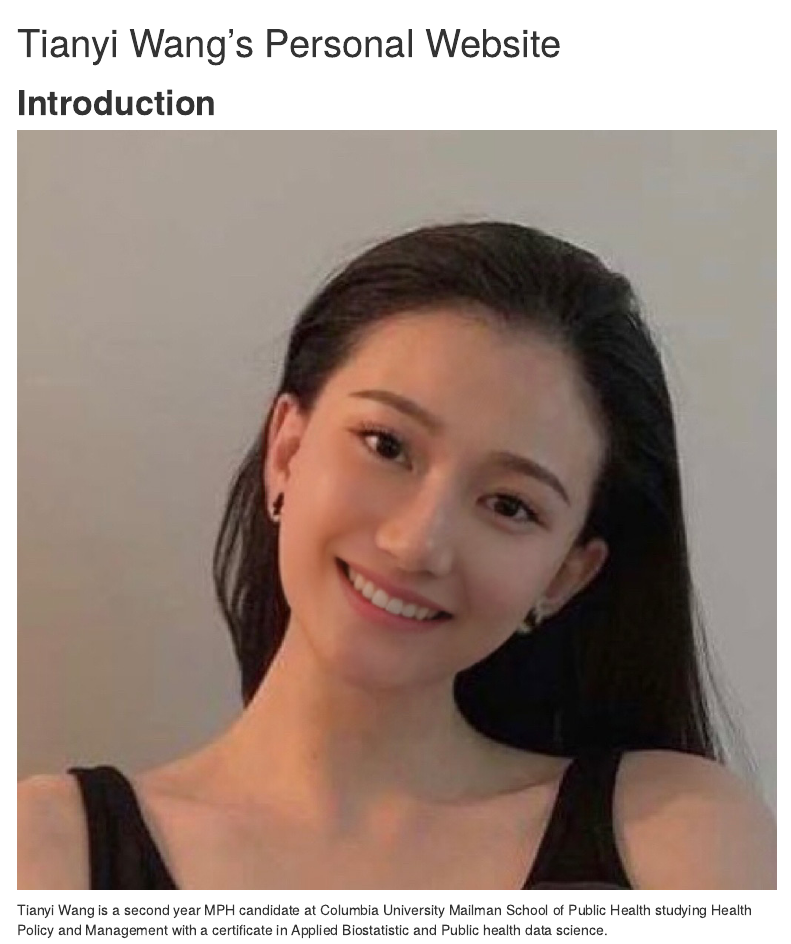
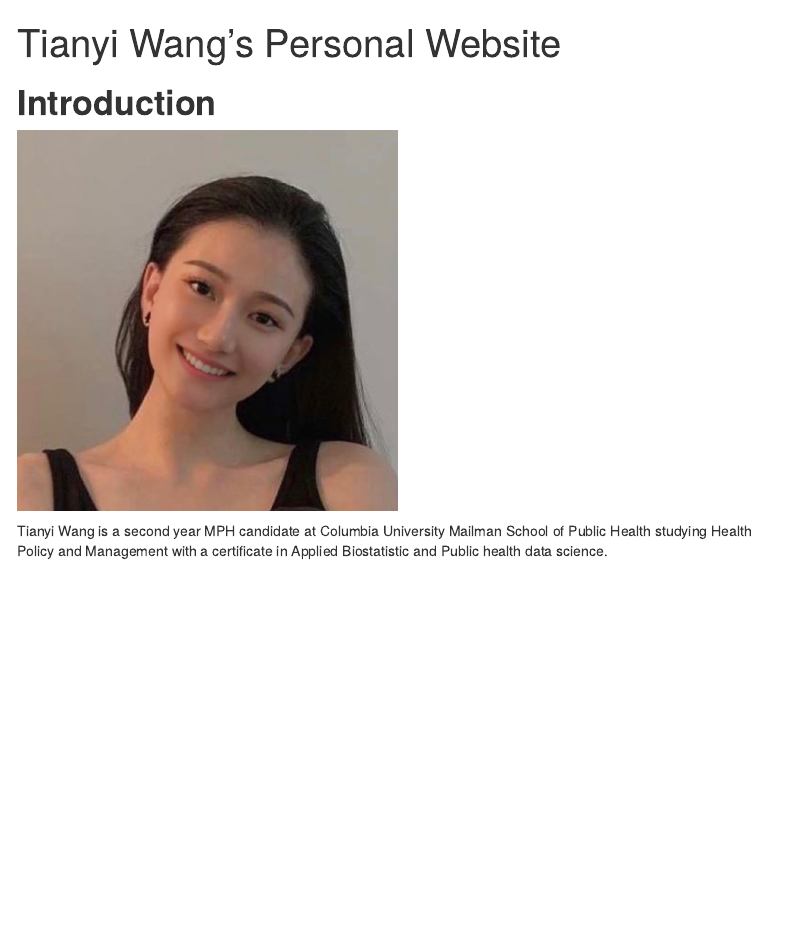
Before and after one commit to tianyiw44/tianyiwang.github.io, an R Markdown document (index.Rmd): the page in a window 1100 px wide, from its top. The pictures show the output file index.html that the author committed with the source, opened offline; menus at the side of the page are left out.

Commit message:
index page: fix headshot size

```diff
--- a/index.Rmd
+++ b/index.Rmd
@@ -7,6 +7,6 @@ output:
 ---
 # **Introduction**
 
-![](images/Tianyi Wang headshot.JPG)
+<img src="images/Tianyi Wang headshot.JPG" width="50%">
 
 Tianyi Wang is a second year MPH candidate at Columbia University Mailman School of Public Health studying Health Policy and Management with a certificate in Applied Biostatistic and Public health data science.
```
Also changed, not shown: index.html.
